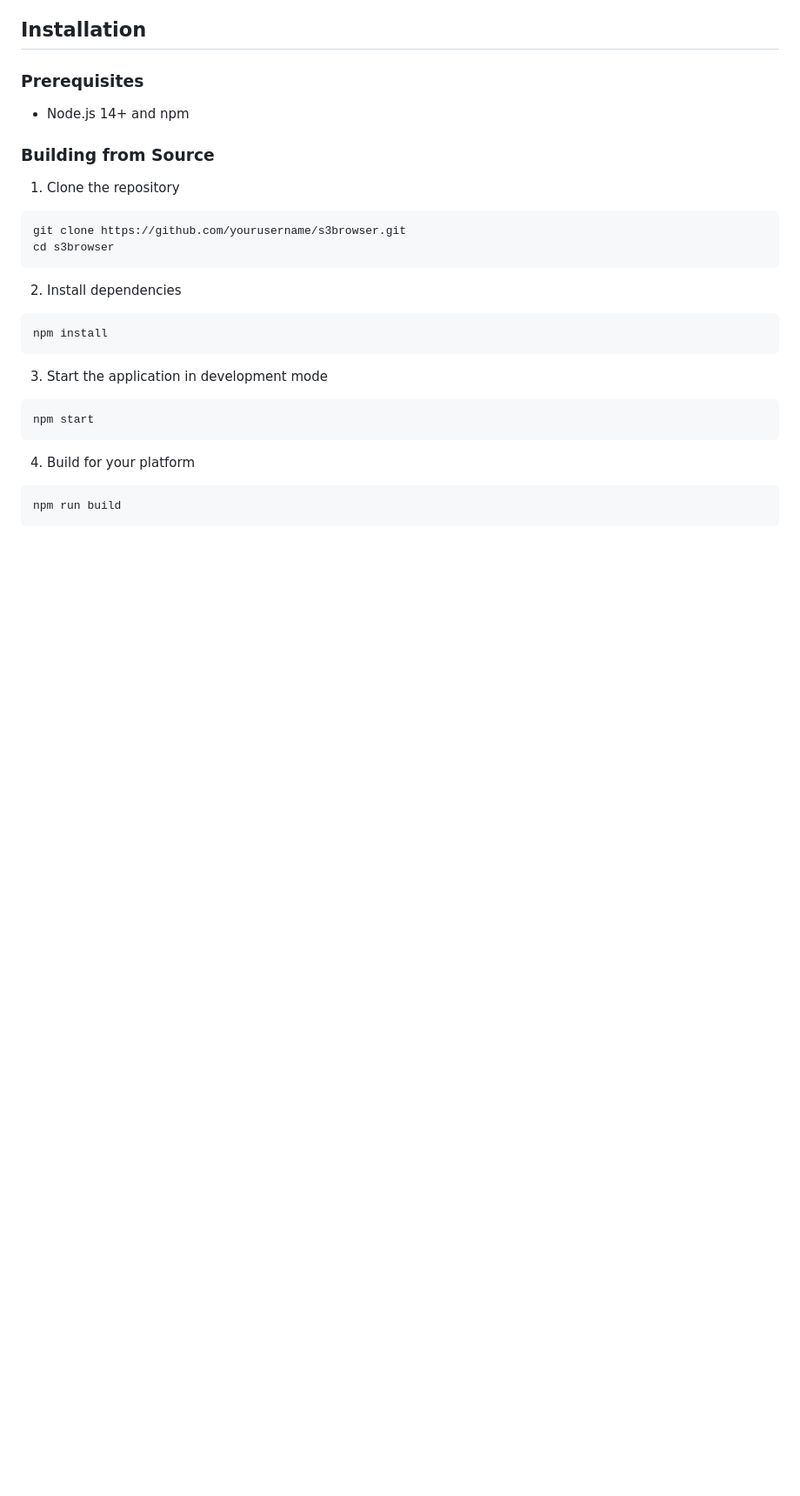
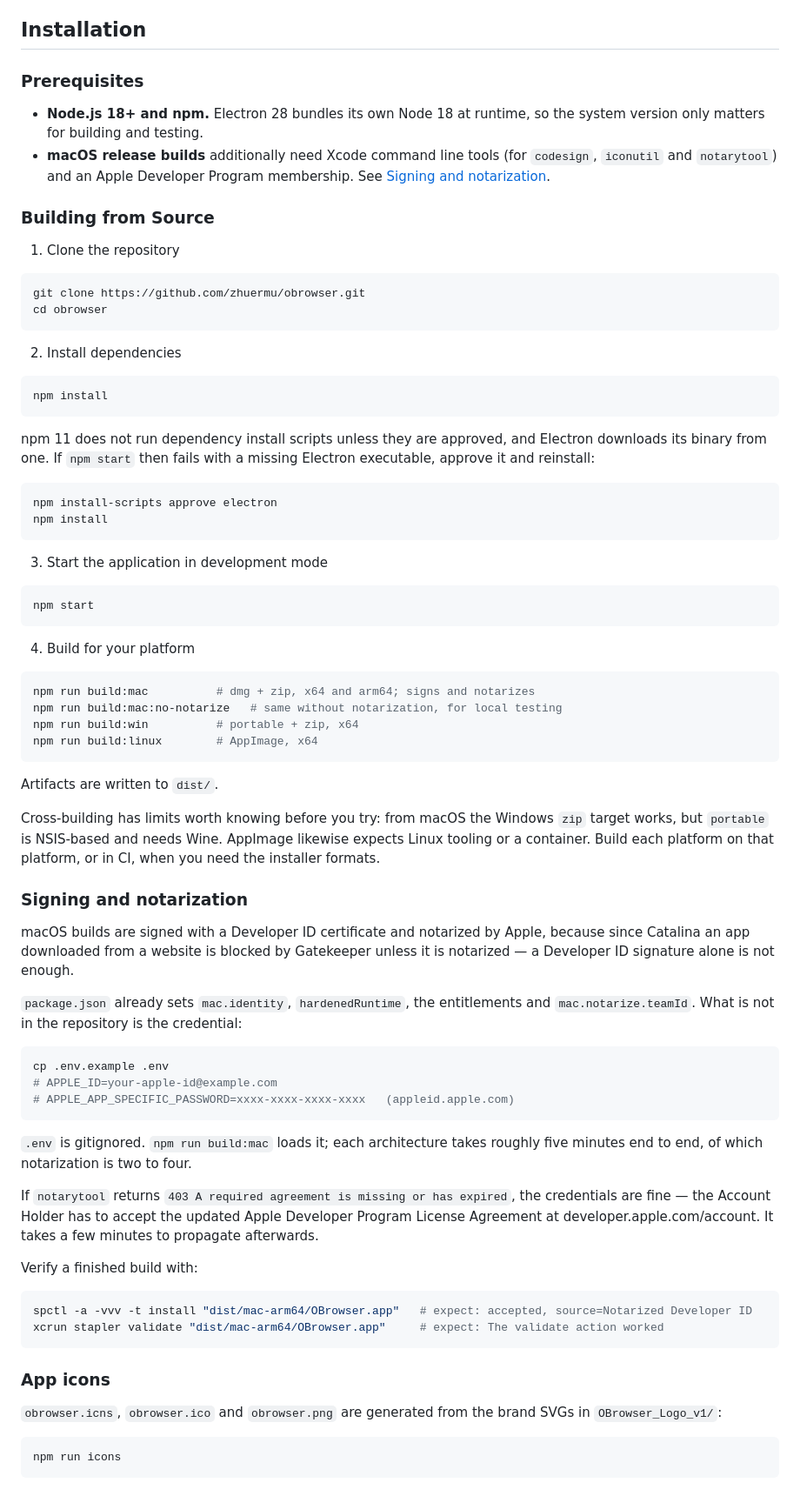
Before and after one commit to zhuermu/obrowser, a Markdown page: README.md, the part around one of its changes. Shown at 87% size. GitHub-like rendering; blank space fills up the shorter version.

````diff
--- a/README.md
+++ b/README.md
@@ -33,26 +76,90 @@ See the [UI design notes and previews](docs/ui-design.md) for the design referen
 
 ### Prerequisites
 
-- Node.js 14+ and npm
+- **Node.js 18+ and npm.** Electron 28 bundles its own Node 18 at runtime, so the
+  system version only matters for building and testing.
+- **macOS release builds** additionally need Xcode command line tools (for
+  `codesign`, `iconutil` and `notarytool`) and an Apple Developer Program
+  membership. See [Signing and notarization](#signing-and-notarization).
 
 ### Building from Source
 
 1. Clone the repository
-```
-git clone https://github.com/yourusername/s3browser.git
-cd s3browser
+```bash
+git clone https://github.com/zhuermu/obrowser.git
+cd obrowser
 ```
 
 2. Install dependencies
+```bash
+npm install
 ```
+
+npm 11 does not run dependency install scripts unless they are approved, and
+Electron downloads its binary from one. If `npm start` then fails with a missing
+Electron executable, approve it and reinstall:
+
+```bash
+npm install-scripts approve electron
 npm install
 ```
 
 3. Start the application in development mode
-```
+```bash
 npm start
 ```
 
 4. Build for your platform
+```bash
+npm run build:mac          # dmg + zip, x64 and arm64; signs and notarizes
+npm run build:mac:no-notarize   # same without notarization, for local testing
+npm run build:win          # portable + zip, x64
+npm run build:linux        # AppImage, x64
 ```
-npm run build
+
+Artifacts are written to `dist/`.
+
+Cross-building has limits worth knowing before you try: from macOS the Windows
+`zip` target works, but `portable` is NSIS-based and needs Wine. AppImage
+likewise expects Linux tooling or a container. Build each platform on that
+platform, or in CI, when you need the installer formats.
+
+### Signing and notarization
+
+macOS builds are signed with a Developer ID certificate and notarized by Apple,
+because since Catalina an app downloaded from a website is blocked by Gatekeeper
+unless it is notarized — a Developer ID signature alone is not enough.
+
+`package.json` already sets `mac.identity`, `hardenedRuntime`, the entitlements
+and `mac.notarize.teamId`. What is not in the repository is the credential:
+
+```bash
+cp .env.example .env
+# APPLE_ID=your-apple-id@example.com
+# APPLE_APP_SPECIFIC_PASSWORD=xxxx-xxxx-xxxx-xxxx   (appleid.apple.com)
+```
+
+`.env` is gitignored. `npm run build:mac` loads it; each architecture takes
+roughly five minutes end to end, of which notarization is two to four.
+
+If `notarytool` returns `403 A required agreement is missing or has expired`, the
+credentials are fine — the Account Holder has to accept the updated Apple
+Developer Program License Agreement at developer.apple.com/account. It takes a
+few minutes to propagate afterwards.
+
+Verify a finished build with:
+
+```bash
+spctl -a -vvv -t install "dist/mac-arm64/OBrowser.app"   # expect: accepted, source=Notarized Developer ID
+xcrun stapler validate "dist/mac-arm64/OBrowser.app"     # expect: The validate action worked
+```
+
+### App icons
+
+`obrowser.icns`, `obrowser.ico` and `obrowser.png` are generated from the brand
+SVGs in `OBrowser_Logo_v1/`:
+
+```bash
+npm run icons
+```
+
````
Also changed, not shown: other parts of README.md (+59 -2 lines), docs/screenshots/buckets.png (added), docs/screenshots/connection-gcs.png (added), docs/screenshots/workspace-dark.png, image-1.png (deleted), image.png (deleted), 1 other file.
